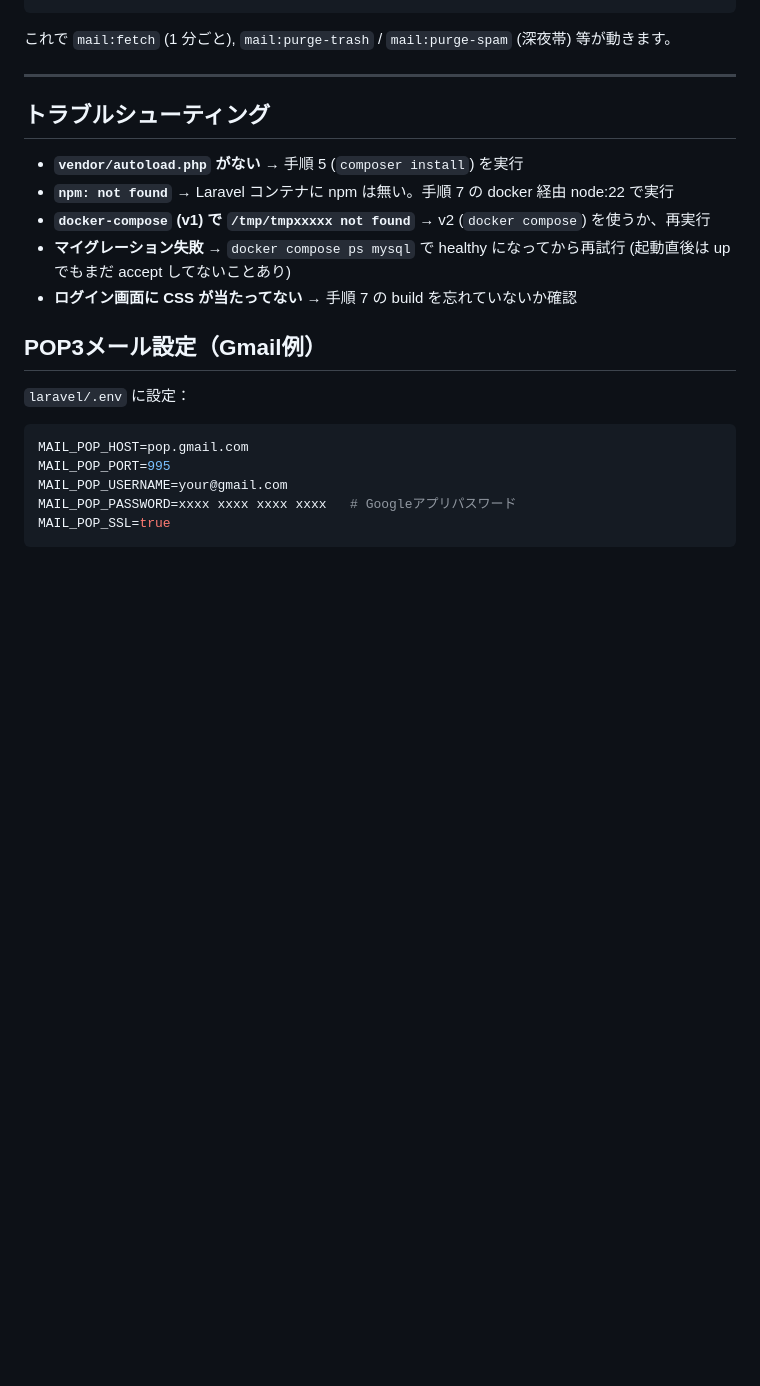
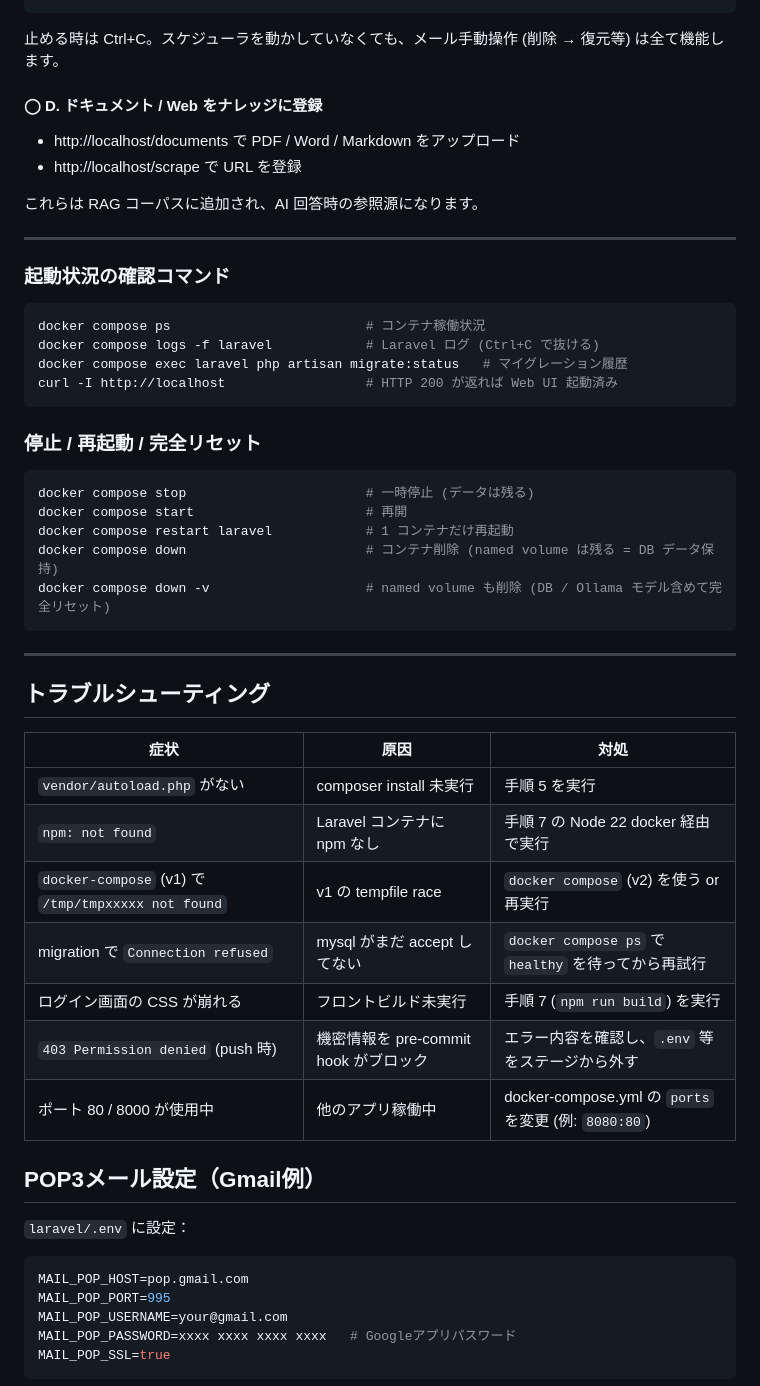
Before and after one commit to NaochikaYonezumi/Rice, a Markdown page: README.md, the part around one of its changes. Rendered like a GitHub page; blank space fills up the shorter version.

````diff
--- a/README.md
+++ b/README.md
@@ -171,17 +202,49 @@ docker compose exec laravel php artisan schedule:work
 # * * * * * cd /var/www/html && php artisan schedule:run >> /dev/null 2>&1
 ```
 
-これで `mail:fetch` (1 分ごと), `mail:purge-trash` / `mail:purge-spam` (深夜帯) 等が動きます。
+止める時は Ctrl+C。スケジューラを動かしていなくても、メール手動操作 (削除 → 復元等) は全て機能します。
+
+#### ◯ D. ドキュメント / Web をナレッジに登録
+
+- http://localhost/documents で PDF / Word / Markdown をアップロード
+- http://localhost/scrape で URL を登録
+
+これらは RAG コーパスに追加され、AI 回答時の参照源になります。
+
+---
+
+### 起動状況の確認コマンド
+
+```bash
+docker compose ps                         # コンテナ稼働状況
+docker compose logs -f laravel            # Laravel ログ (Ctrl+C で抜ける)
+docker compose exec laravel php artisan migrate:status   # マイグレーション履歴
+curl -I http://localhost                  # HTTP 200 が返れば Web UI 起動済み
+```
+
+### 停止 / 再起動 / 完全リセット
+
+```bash
+docker compose stop                       # 一時停止 (データは残る)
+docker compose start                      # 再開
+docker compose restart laravel            # 1 コンテナだけ再起動
+docker compose down                       # コンテナ削除 (named volume は残る = DB データ保持)
+docker compose down -v                    # named volume も削除 (DB / Ollama モデル含めて完全リセット)
+```
 
 ---
 
 ## トラブルシューティング
 
-- **`vendor/autoload.php` がない** → 手順 5 (`composer install`) を実行
-- **`npm: not found`** → Laravel コンテナに npm は無い。手順 7 の docker 経由 node:22 で実行
-- **`docker-compose` (v1) で `/tmp/tmpxxxxx not found`** → v2 (`docker compose`) を使うか、再実行
-- **マイグレーション失敗** → `docker compose ps mysql` で healthy になってから再試行 (起動直後は up でもまだ accept してないことあり)
-- **ログイン画面に CSS が当たってない** → 手順 7 の build を忘れていないか確認
+| 症状 | 原因 | 対処 |
+|---|---|---|
+| `vendor/autoload.php` がない | composer install 未実行 | 手順 5 を実行 |
+| `npm: not found` | Laravel コンテナに npm なし | 手順 7 の Node 22 docker 経由で実行 |
+| `docker-compose` (v1) で `/tmp/tmpxxxxx not found` | v1 の tempfile race | `docker compose` (v2) を使う or 再実行 |
+| migration で `Connection refused` | mysql がまだ accept してない | `docker compose ps` で `healthy` を待ってから再試行 |
+| ログイン画面の CSS が崩れる | フロントビルド未実行 | 手順 7 (`npm run build`) を実行 |
+| `403 Permission denied` (push 時) | 機密情報を pre-commit hook がブロック | エラー内容を確認し、`.env` 等をステージから外す |
+| ポート 80 / 8000 が使用中 | 他のアプリ稼働中 | docker-compose.yml の `ports` を変更 (例: `8080:80`) |
 
 ## POP3メール設定（Gmail例）
 
````
Also changed, not shown: other parts of README.md (+102 -71 lines).
